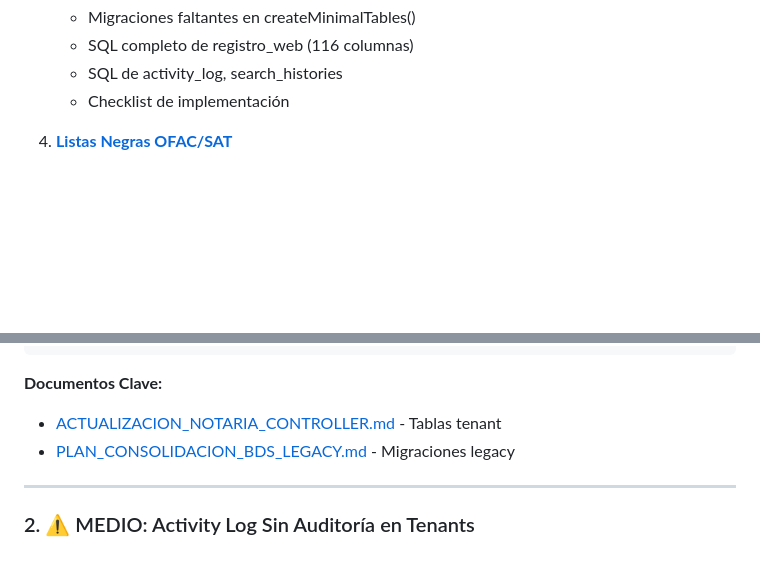
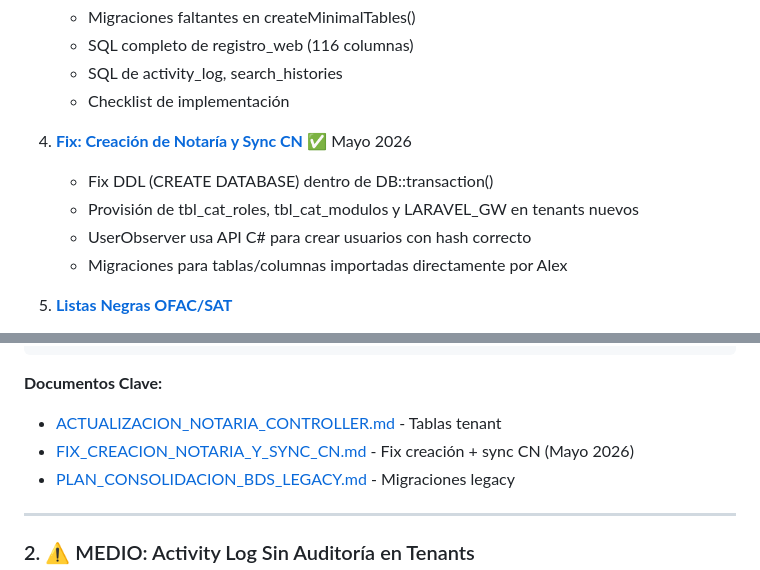
Before and after one commit to atinetmx/Atinet_Compliance_Hub, a Markdown page: docs/INDICE_MAESTRO.md, 2 parts joined by grey strips. Drawn GitHub-style; blank space fills up the shorter version.

Commit message:
docs: documentar fix creacion de notaria y sync con Control Notarial (Mayo 2026)

```diff
--- a/docs/INDICE_MAESTRO.md
+++ b/docs/INDICE_MAESTRO.md
@@ -27,6 +27,12 @@
    - SQL completo de registro_web (116 columnas)
    - SQL de activity_log, search_histories
    - Checklist de implementación
+
+4. **[Fix: Creación de Notaría y Sync CN](development/FIX_CREACION_NOTARIA_Y_SYNC_CN.md)** ✅ Mayo 2026
+   - Fix DDL (CREATE DATABASE) dentro de DB::transaction()
+   - Provisión de tbl_cat_roles, tbl_cat_modulos y LARAVEL_GW en tenants nuevos
+   - UserObserver usa API C# para crear usuarios con hash correcto
+   - Migraciones para tablas/columnas importadas directamente por Alex
 
 4. **[Listas Negras OFAC/SAT](LISTAS_NEGRAS_OFAC_SAT.md)**
    - Integración con BDs legacy
@@ -259,6 +265,7 @@ docs/
 
 **Documentos Clave:**
 - [ACTUALIZACION_NOTARIA_CONTROLLER.md](development/ACTUALIZACION_NOTARIA_CONTROLLER.md) - Tablas tenant
+- [FIX_CREACION_NOTARIA_Y_SYNC_CN.md](development/FIX_CREACION_NOTARIA_Y_SYNC_CN.md) - Fix creación + sync CN (Mayo 2026)
 - [PLAN_CONSOLIDACION_BDS_LEGACY.md](development/PLAN_CONSOLIDACION_BDS_LEGACY.md) - Migraciones legacy
 
 ---
```
Also changed, not shown: docs/development/FIX_CREACION_NOTARIA_Y_SYNC_CN.md (added, +216 -0 lines).
